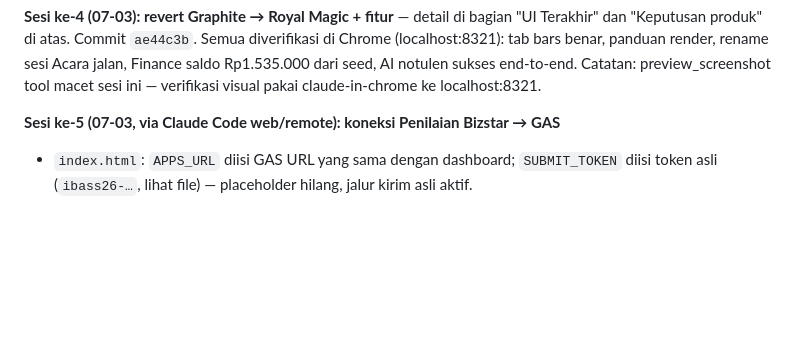
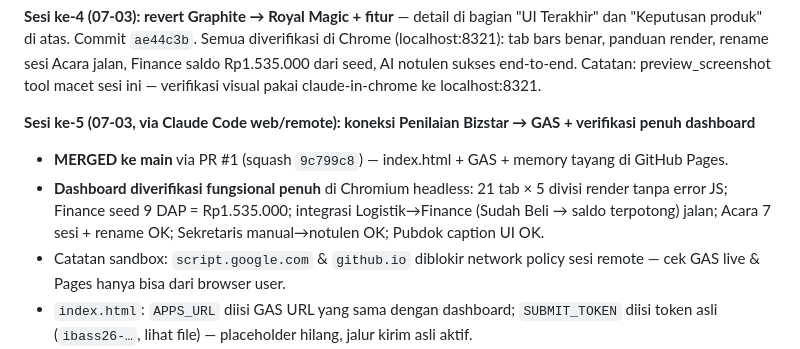
Before and after one commit to raiii-png/ibass2026, a Markdown page: memory/ibass-project-state.md, the part around the change. Rendered like a GitHub page; blank space fills up the shorter version.

Commit message:
docs: update memory — PR #1 merged, dashboard terverifikasi fungsional penuh (#2)
Claude-Session: https://claude.ai/code/session_01SzgKpdshzc6LnXk7Qf6Wto

Co-authored-by: Claude <noreply@anthropic.com>

```diff
--- a/memory/ibass-project-state.md
+++ b/memory/ibass-project-state.md
@@ -115,7 +115,13 @@ tab bars benar, panduan render, rename sesi Acara jalan, Finance saldo Rp1.535.0
 AI notulen sukses end-to-end. Catatan: preview_screenshot tool macet sesi ini — verifikasi visual
 pakai claude-in-chrome ke localhost:8321.
 
-**Sesi ke-5 (07-03, via Claude Code web/remote): koneksi Penilaian Bizstar → GAS**
+**Sesi ke-5 (07-03, via Claude Code web/remote): koneksi Penilaian Bizstar → GAS + verifikasi penuh dashboard**
+- **MERGED ke main** via PR #1 (squash `9c799c8`) — index.html + GAS + memory tayang di GitHub Pages.
+- **Dashboard diverifikasi fungsional penuh** di Chromium headless: 21 tab × 5 divisi render tanpa
+  error JS; Finance seed 9 DAP = Rp1.535.000; integrasi Logistik→Finance (Sudah Beli → saldo
+  terpotong) jalan; Acara 7 sesi + rename OK; Sekretaris manual→notulen OK; Pubdok caption UI OK.
+- Catatan sandbox: `script.google.com` & `github.io` diblokir network policy sesi remote —
+  cek GAS live & Pages hanya bisa dari browser user.
 - `index.html`: `APPS_URL` diisi GAS URL yang sama dengan dashboard; `SUBMIT_TOKEN` diisi
   token asli (`ibass26-…`, lihat file) — placeholder hilang, jalur kirim asli aktif.
 - `TRACKFILE_IBASS2026_GAS.gs`: handler baru di `doPost` — kalau body punya `submissions`,
```
